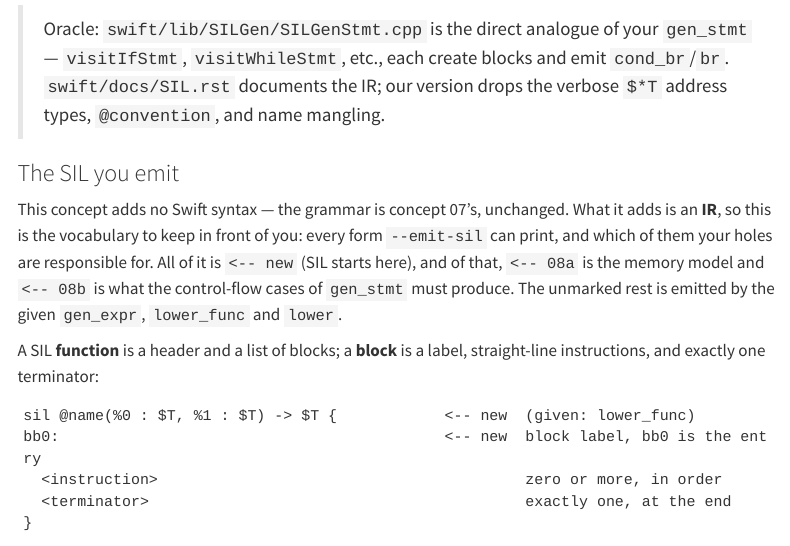
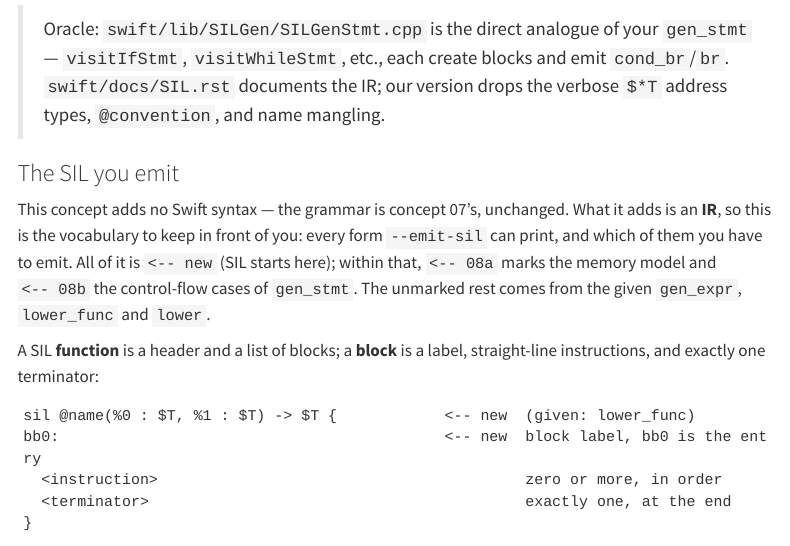
Before and after one commit to lascar-pacagi/SwiftML, a Quarto document (course/phase2-types-flow/08-sil-silgen/explainer.qmd): the page in a window 1100 px wide, from 3350 px down. Rendered offline with R 4.5, knitr and Pandoc in place of Quarto, with nearby package versions; menus at the side of the page are left out; long lines of code are wrapped.

Commit message:
08 explainer: 'which of them you have to emit'
'which of them your holes are responsible for' made the holes the actors and buried the reader.
The sentence is about what the learner produces, so it now says that; the sentences after it lose
a that/of-that chain at the same time.

Co-Authored-By: Claude Opus 5 (1M context) <noreply@anthropic.com>
Claude-Session: https://claude.ai/code/session_01E5zUv2c7khbP7wNrCQ6RC9

```diff
--- a/course/phase2-types-flow/08-sil-silgen/explainer.qmd
+++ b/course/phase2-types-flow/08-sil-silgen/explainer.qmd
@@ -141,9 +141,9 @@
 
 This concept adds no Swift syntax — the grammar is concept 07's, unchanged. What it adds is an
 **IR**, so this is the vocabulary to keep in front of you: every form `--emit-sil` can print, and
-which of them your holes are responsible for. All of it is `<-- new` (SIL starts here), and of
-that, `<-- 08a` is the memory model and `<-- 08b` is what the control-flow cases of `gen_stmt`
-must produce. The unmarked rest is emitted by the given `gen_expr`, `lower_func` and `lower`.
+which of them you have to emit. All of it is `<-- new` (SIL starts here); within that, `<-- 08a`
+marks the memory model and `<-- 08b` the control-flow cases of `gen_stmt`. The unmarked rest comes
+from the given `gen_expr`, `lower_func` and `lower`.
 
 A SIL **function** is a header and a list of blocks; a **block** is a label, straight-line
 instructions, and exactly one terminator:
```
